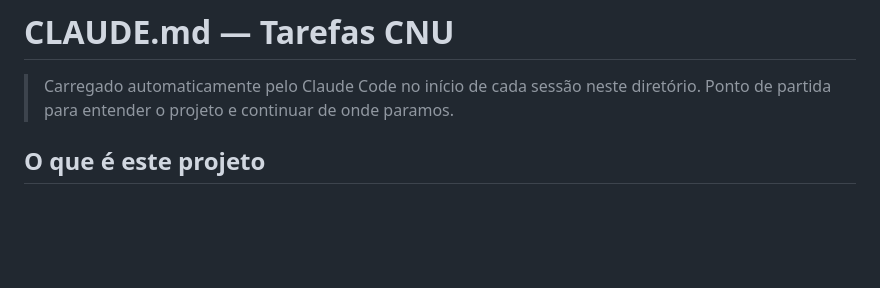
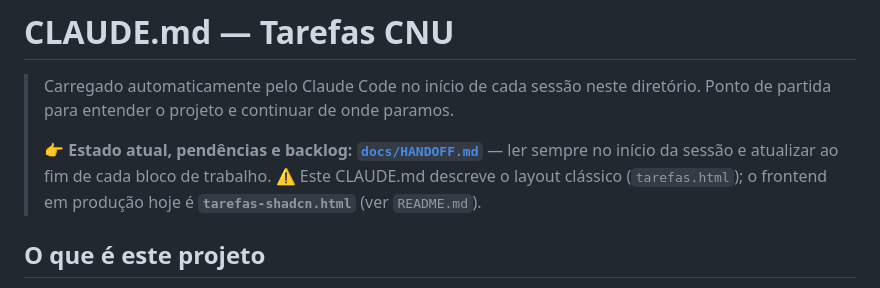
Before and after one commit to vinicius-baiao/Unimed-CNU, a Markdown page: CLAUDE.md, the part around the change. GitHub-like rendering; blank space fills up the shorter version.

```diff
--- a/CLAUDE.md
+++ b/CLAUDE.md
@@ -2,6 +2,11 @@
 
 > Carregado automaticamente pelo Claude Code no início de cada sessão neste diretório.
 > Ponto de partida para entender o projeto e continuar de onde paramos.
+>
+> 👉 **Estado atual, pendências e backlog: [`docs/HANDOFF.md`](docs/HANDOFF.md)** — ler
+> sempre no início da sessão e atualizar ao fim de cada bloco de trabalho.
+> ⚠️ Este CLAUDE.md descreve o layout clássico (`tarefas.html`); o frontend em produção
+> hoje é **`tarefas-shadcn.html`** (ver `README.md`).
 
 ## O que é este projeto
 
```
Also changed, not shown: docs/HANDOFF.md (added, +65 -0 lines).
